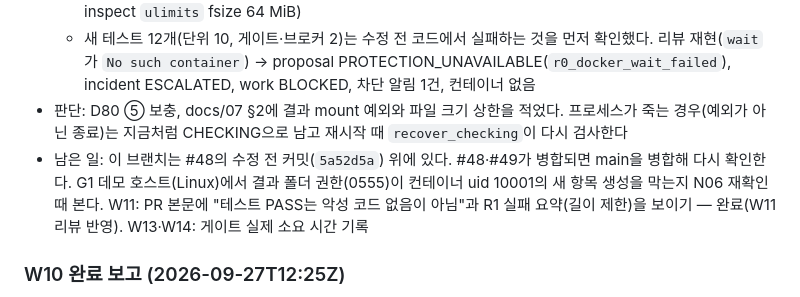
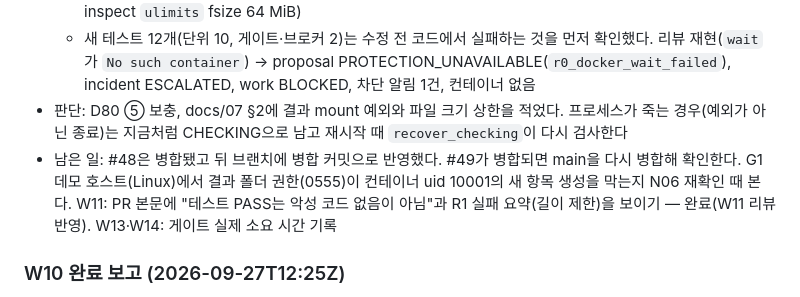
Before and after one commit to lineMedic/medicAgent, a Markdown page: STATUS.md, the part around one of its changes. Drawn GitHub-style.

```diff
--- a/STATUS.md
+++ b/STATUS.md
@@ -174,7 +174,7 @@
   - `LINEMEDIC_RECORD_EVIDENCE=1`로 `evidence/N06-runner-isolation.md`를 다시 기록(probe 7개, inspect `ulimits` fsize 64 MiB)
   - 새 테스트 12개(단위 10, 게이트·브로커 2)는 수정 전 코드에서 실패하는 것을 먼저 확인했다. 리뷰 재현(`wait`가 `No such container`) → proposal PROTECTION_UNAVAILABLE(`r0_docker_wait_failed`), incident ESCALATED, work BLOCKED, 차단 알림 1건, 컨테이너 없음
 - 판단: D80 ⑤ 보충, docs/07 §2에 결과 mount 예외와 파일 크기 상한을 적었다. 프로세스가 죽는 경우(예외가 아닌 종료)는 지금처럼 CHECKING으로 남고 재시작 때 `recover_checking`이 다시 검사한다
-- 남은 일: 이 브랜치는 #48의 수정 전 커밋(`5a52d5a`) 위에 있다. #48·#49가 병합되면 main을 병합해 다시 확인한다. G1 데모 호스트(Linux)에서 결과 폴더 권한(0555)이 컨테이너 uid 10001의 새 항목 생성을 막는지 N06 재확인 때 본다. W11: PR 본문에 "테스트 PASS는 악성 코드 없음이 아님"과 R1 실패 요약(길이 제한)을 보이기 — 완료(W11 리뷰 반영). W13·W14: 게이트 실제 소요 시간 기록
+- 남은 일: #48은 병합됐고 뒤 브랜치에 병합 커밋으로 반영했다. #49가 병합되면 main을 다시 병합해 확인한다. G1 데모 호스트(Linux)에서 결과 폴더 권한(0555)이 컨테이너 uid 10001의 새 항목 생성을 막는지 N06 재확인 때 본다. W11: PR 본문에 "테스트 PASS는 악성 코드 없음이 아님"과 R1 실패 요약(길이 제한)을 보이기 — 완료(W11 리뷰 반영). W13·W14: 게이트 실제 소요 시간 기록
 
 ### W10 완료 보고 (2026-09-27T12:25Z)
 
```
Also changed, not shown: other parts of STATUS.md (+1 -1 lines), docs/10-human-gates.md (+1 -1 lines).
